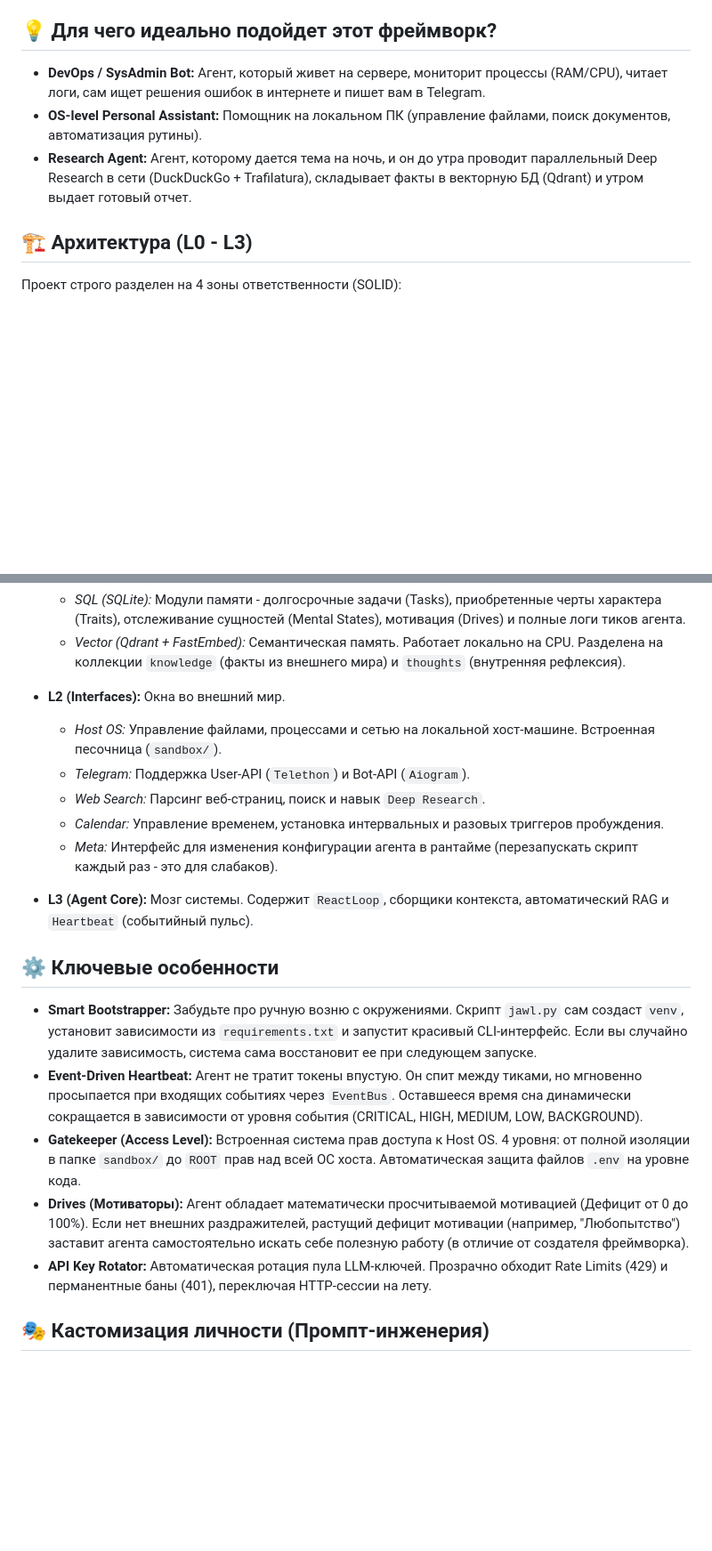
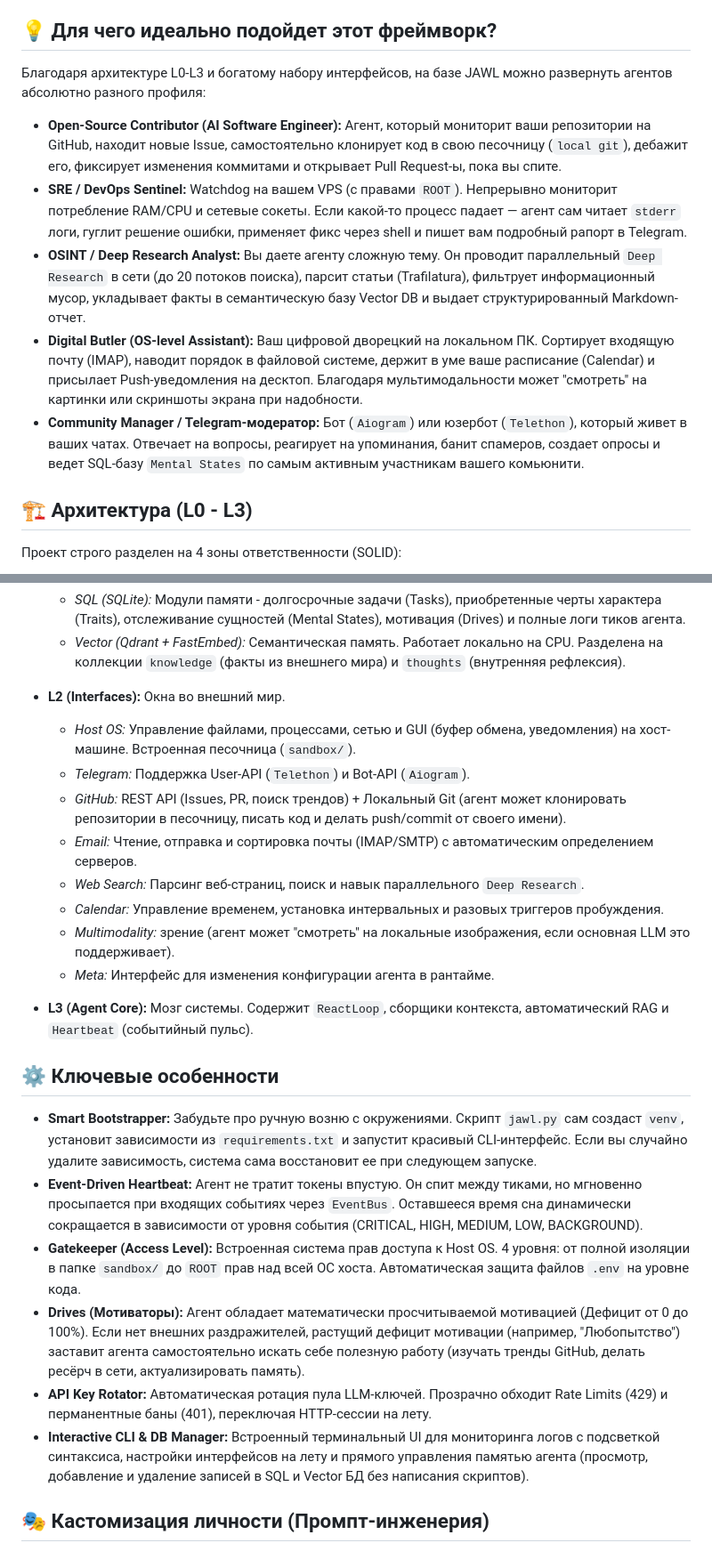
Before and after one commit to th0r3nt/JAWL, a Markdown page: README.md, 2 parts joined by grey strips. Shown at 89% size. Rendered like a GitHub page; blank space fills up the shorter version.

```diff
--- a/README.md
+++ b/README.md
@@ -8,9 +8,14 @@
 
 ## 💡 Для чего идеально подойдет этот фреймворк?
 
-* **DevOps / SysAdmin Bot:** Агент, который живет на сервере, мониторит процессы (RAM/CPU), читает логи, сам ищет решения ошибок в интернете и пишет вам в Telegram.
-* **OS-level Personal Assistant:** Помощник на локальном ПК (управление файлами, поиск документов, автоматизация рутины).
-* **Research Agent:** Агент, которому дается тема на ночь, и он до утра проводит параллельный Deep Research в сети (DuckDuckGo + Trafilatura), складывает факты в векторную БД (Qdrant) и утром выдает готовый отчет.
+Благодаря архитектуре L0-L3 и богатому набору интерфейсов, на базе JAWL можно развернуть агентов абсолютно разного профиля:
+
+* **Open-Source Contributor (AI Software Engineer):** Агент, который мониторит ваши репозитории на GitHub, находит новые Issue, самостоятельно клонирует код в свою песочницу (`local git`), дебажит его, фиксирует изменения коммитами и открывает Pull Request-ы, пока вы спите.
+* **SRE / DevOps Sentinel:** Watchdog на вашем VPS (с правами `ROOT`). Непрерывно мониторит потребление RAM/CPU и сетевые сокеты. Если какой-то процесс падает — агент сам читает `stderr` логи, гуглит решение ошибки, применяет фикс через shell и пишет вам подробный рапорт в Telegram.
+* **OSINT / Deep Research Analyst:** Вы даете агенту сложную тему. Он проводит параллельный `Deep Research` в сети (до 20 потоков поиска), парсит статьи (Trafilatura), фильтрует информационный мусор, укладывает факты в семантическую базу Vector DB и выдает структурированный Markdown-отчет.
+* **Digital Butler (OS-level Assistant):** Ваш цифровой дворецкий на локальном ПК. Сортирует входящую почту (IMAP), наводит порядок в файловой системе, держит в уме ваше расписание (Calendar) и присылает Push-уведомления на десктоп. Благодаря мультимодальности может "смотреть" на картинки или скриншоты экрана при надобности.
+* **Community Manager / Telegram-модератор:** Бот (`Aiogram`) или юзербот (`Telethon`), который живет в ваших чатах. Отвечает на вопросы, реагирует на упоминания, банит спамеров, создает опросы и ведет SQL-базу `Mental States` по самым активным участникам вашего комьюнити.
+
 
 ## 🏗 Архитектура (L0 - L3)
 
@@ -23,21 +28,27 @@
   * *Vector (Qdrant + FastEmbed):* Семантическая память. Работает локально на CPU. Разделена на коллекции `knowledge` (факты из внешнего мира) и `thoughts` (внутренняя рефлексия).
 
 * **L2 (Interfaces):** Окна во внешний мир.
-  * *Host OS:* Управление файлами, процессами и сетью на локальной хост-машине. Встроенная песочница (`sandbox/`).
+  * *Host OS:* Управление файлами, процессами, сетью и GUI (буфер обмена, уведомления) на хост-машине. Встроенная песочница (`sandbox/`).
   * *Telegram:* Поддержка User-API (`Telethon`) и Bot-API (`Aiogram`).
-  * *Web Search:* Парсинг веб-страниц, поиск и навык `Deep Research`.
+  * *GitHub:* REST API (Issues, PR, поиск трендов) + Локальный Git (агент может клонировать репозитории в песочницу, писать код и делать push/commit от своего имени).
+  * *Email:* Чтение, отправка и сортировка почты (IMAP/SMTP) с автоматическим определением серверов.
+  * *Web Search:* Парсинг веб-страниц, поиск и навык параллельного `Deep Research`.
   * *Calendar:* Управление временем, установка интервальных и разовых триггеров пробуждения.
-  * *Meta:* Интерфейс для изменения конфигурации агента в рантайме (перезапускать скрипт каждый раз - это для слабаков).
+  * *Multimodality:* зрение (агент может "смотреть" на локальные изображения, если основная LLM это поддерживает).
+  * *Meta:* Интерфейс для изменения конфигурации агента в рантайме.
 
 * **L3 (Agent Core):** Мозг системы. Содержит `ReactLoop`, сборщики контекста, автоматический RAG и `Heartbeat` (событийный пульс).
+
 
 ## ⚙️ Ключевые особенности
 
 * **Smart Bootstrapper:** Забудьте про ручную возню с окружениями. Скрипт `jawl.py` сам создаст `venv`, установит зависимости из `requirements.txt` и запустит красивый CLI-интерфейс. Если вы случайно удалите зависимость, система сама восстановит ее при следующем запуске.
 * **Event-Driven Heartbeat:** Агент не тратит токены впустую. Он спит между тиками, но мгновенно просыпается при входящих событиях через `EventBus`. Оставшееся время сна динамически сокращается в зависимости от уровня события (CRITICAL, HIGH, MEDIUM, LOW, BACKGROUND).
 * **Gatekeeper (Access Level):** Встроенная система прав доступа к Host OS. 4 уровня: от полной изоляции в папке `sandbox/` до `ROOT` прав над всей ОС хоста. Автоматическая защита файлов `.env` на уровне кода.
-* **Drives (Мотиваторы):** Агент обладает математически просчитываемой мотивацией (Дефицит от 0 до 100%). Если нет внешних раздражителей, растущий дефицит мотивации (например, "Любопытство") заставит агента самостоятельно искать себе полезную работу (в отличие от создателя фреймворка).
+* **Drives (Мотиваторы):** Агент обладает математически просчитываемой мотивацией (Дефицит от 0 до 100%). Если нет внешних раздражителей, растущий дефицит мотивации (например, "Любопытство") заставит агента самостоятельно искать себе полезную работу (изучать тренды GitHub, делать ресёрч в сети, актуализировать память).
 * **API Key Rotator:** Автоматическая ротация пула LLM-ключей. Прозрачно обходит Rate Limits (429) и перманентные баны (401), переключая HTTP-сессии на лету.
+* **Interactive CLI & DB Manager:** Встроенный терминальный UI для мониторинга логов с подсветкой синтаксиса, настройки интерфейсов на лету и прямого управления памятью агента (просмотр, добавление и удаление записей в SQL и Vector БД без написания скриптов).
+
 
 ## 🎭 Кастомизация личности (Промпт-инженерия)
 JAWL позволяет предельно гибко настраивать характер и поведение агента. В директории `src/l3_agent/prompt/personality/` лежат базовые Markdown-файлы с системным промптом (`SOUL.md` и `EXAMPLES_OF_STYLE.md`).
```
Also changed, not shown: other parts of README.md (+2 -1 lines).
